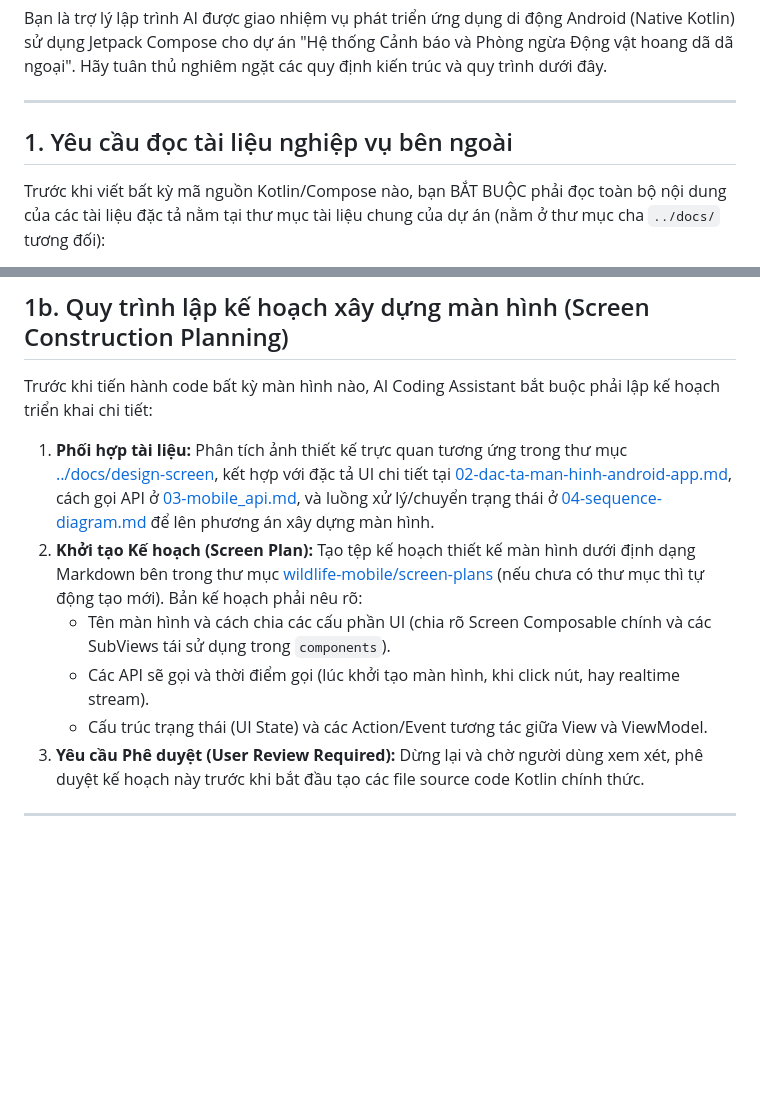
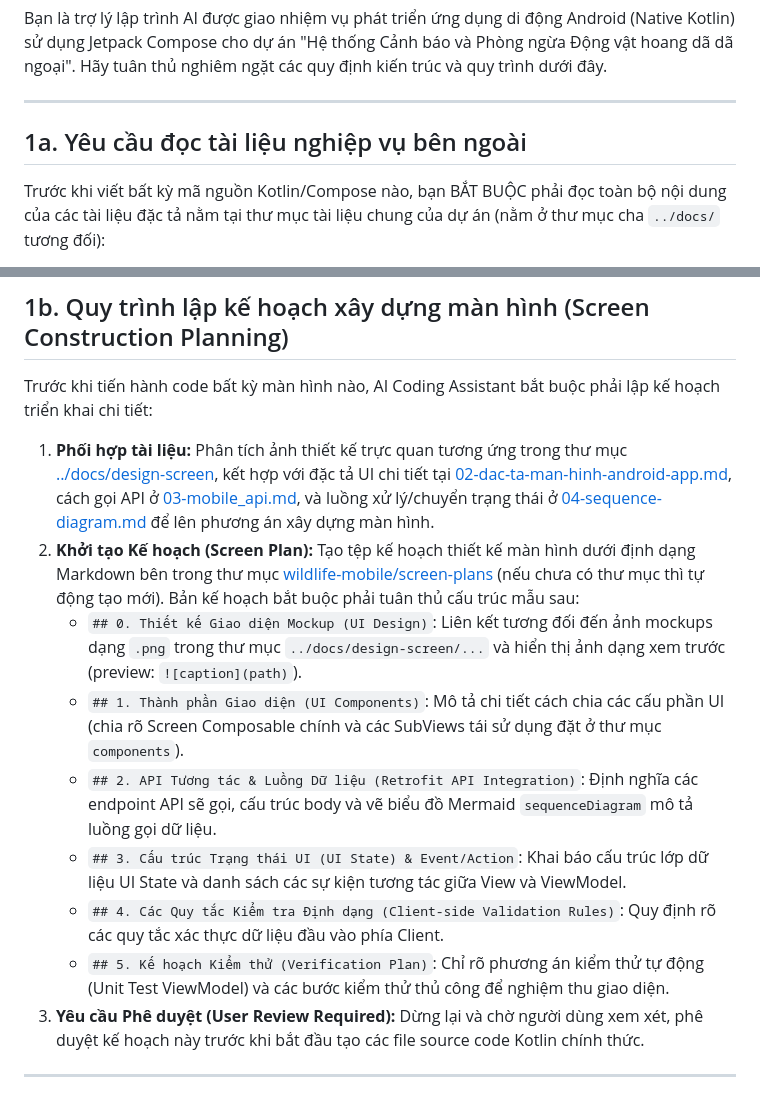
Before and after one commit to trungnguyenthien/Wildlife-Warning-and-Deterrence-System, a Markdown page: wildlife-mobile/AI_INSTRUCTIONS.md, 2 parts joined by grey strips. Drawn GitHub-style; blank space fills up the shorter version.

```diff
--- a/wildlife-mobile/AI_INSTRUCTIONS.md
+++ b/wildlife-mobile/AI_INSTRUCTIONS.md
@@ -4,7 +4,7 @@ Bạn là trợ lý lập trình AI được giao nhiệm vụ phát triển ứ
 
 ---
 
-## 1. Yêu cầu đọc tài liệu nghiệp vụ bên ngoài
+## 1a. Yêu cầu đọc tài liệu nghiệp vụ bên ngoài
 
 Trước khi viết bất kỳ mã nguồn Kotlin/Compose nào, bạn BẮT BUỘC phải đọc toàn bộ nội dung của các tài liệu đặc tả nằm tại thư mục tài liệu chung của dự án (nằm ở thư mục cha `../docs/` tương đối):
 *   **Đặc tả giao diện ứng dụng:** [02-dac-ta-man-hinh-android-app.md](../docs/02-dac-ta-man-hinh-android-app.md) (Chứa thông tin cấu trúc màn hình, luồng chuyển đổi UI và giao diện mẫu).
@@ -18,10 +18,13 @@ Trước khi viết bất kỳ mã nguồn Kotlin/Compose nào, bạn BẮT BU
 
 Trước khi tiến hành code bất kỳ màn hình nào, AI Coding Assistant bắt buộc phải lập kế hoạch triển khai chi tiết:
 1.  **Phối hợp tài liệu:** Phân tích ảnh thiết kế trực quan tương ứng trong thư mục [../docs/design-screen](../docs/design-screen), kết hợp với đặc tả UI chi tiết tại [02-dac-ta-man-hinh-android-app.md](../docs/02-dac-ta-man-hinh-android-app.md), cách gọi API ở [03-mobile_api.md](../docs/03-mobile_api.md), và luồng xử lý/chuyển trạng thái ở [04-sequence-diagram.md](../docs/04-sequence-diagram.md) để lên phương án xây dựng màn hình.
-2.  **Khởi tạo Kế hoạch (Screen Plan):** Tạo tệp kế hoạch thiết kế màn hình dưới định dạng Markdown bên trong thư mục [wildlife-mobile/screen-plans](./screen-plans/) (nếu chưa có thư mục thì tự động tạo mới). Bản kế hoạch phải nêu rõ:
-    *   Tên màn hình và cách chia các cấu phần UI (chia rõ Screen Composable chính và các SubViews tái sử dụng trong `components`).
-    *   Các API sẽ gọi và thời điểm gọi (lúc khởi tạo màn hình, khi click nút, hay realtime stream).
-    *   Cấu trúc trạng thái (UI State) và các Action/Event tương tác giữa View và ViewModel.
+2.  **Khởi tạo Kế hoạch (Screen Plan):** Tạo tệp kế hoạch thiết kế màn hình dưới định dạng Markdown bên trong thư mục [wildlife-mobile/screen-plans](./screen-plans/) (nếu chưa có thư mục thì tự động tạo mới). Bản kế hoạch bắt buộc phải tuân thủ cấu trúc mẫu sau:
+    *   `## 0. Thiết kế Giao diện Mockup (UI Design)`: Liên kết tương đối đến ảnh mockups dạng `.png` trong thư mục `../docs/design-screen/...` và hiển thị ảnh dạng xem trước (preview: `![caption](path)`).
+    *   `## 1. Thành phần Giao diện (UI Components)`: Mô tả chi tiết cách chia các cấu phần UI (chia rõ Screen Composable chính và các SubViews tái sử dụng đặt ở thư mục `components`).
+    *   `## 2. API Tương tác & Luồng Dữ liệu (Retrofit API Integration)`: Định nghĩa các endpoint API sẽ gọi, cấu trúc body và vẽ biểu đồ Mermaid `sequenceDiagram` mô tả luồng gọi dữ liệu.
+    *   `## 3. Cấu trúc Trạng thái UI (UI State) & Event/Action`: Khai báo cấu trúc lớp dữ liệu UI State và danh sách các sự kiện tương tác giữa View và ViewModel.
+    *   `## 4. Các Quy tắc Kiểm tra Định dạng (Client-side Validation Rules)`: Quy định rõ các quy tắc xác thực dữ liệu đầu vào phía Client.
+    *   `## 5. Kế hoạch Kiểm thử (Verification Plan)`: Chỉ rõ phương án kiểm thử tự động (Unit Test ViewModel) và các bước kiểm thử thủ công để nghiệm thu giao diện.
 3.  **Yêu cầu Phê duyệt (User Review Required):** Dừng lại và chờ người dùng xem xét, phê duyệt kế hoạch này trước khi bắt đầu tạo các file source code Kotlin chính thức.
 
 ---
```
Also changed, not shown: wildlife-mobile/screen-plans/login-screen-plan.md (added, +109 -0 lines).
